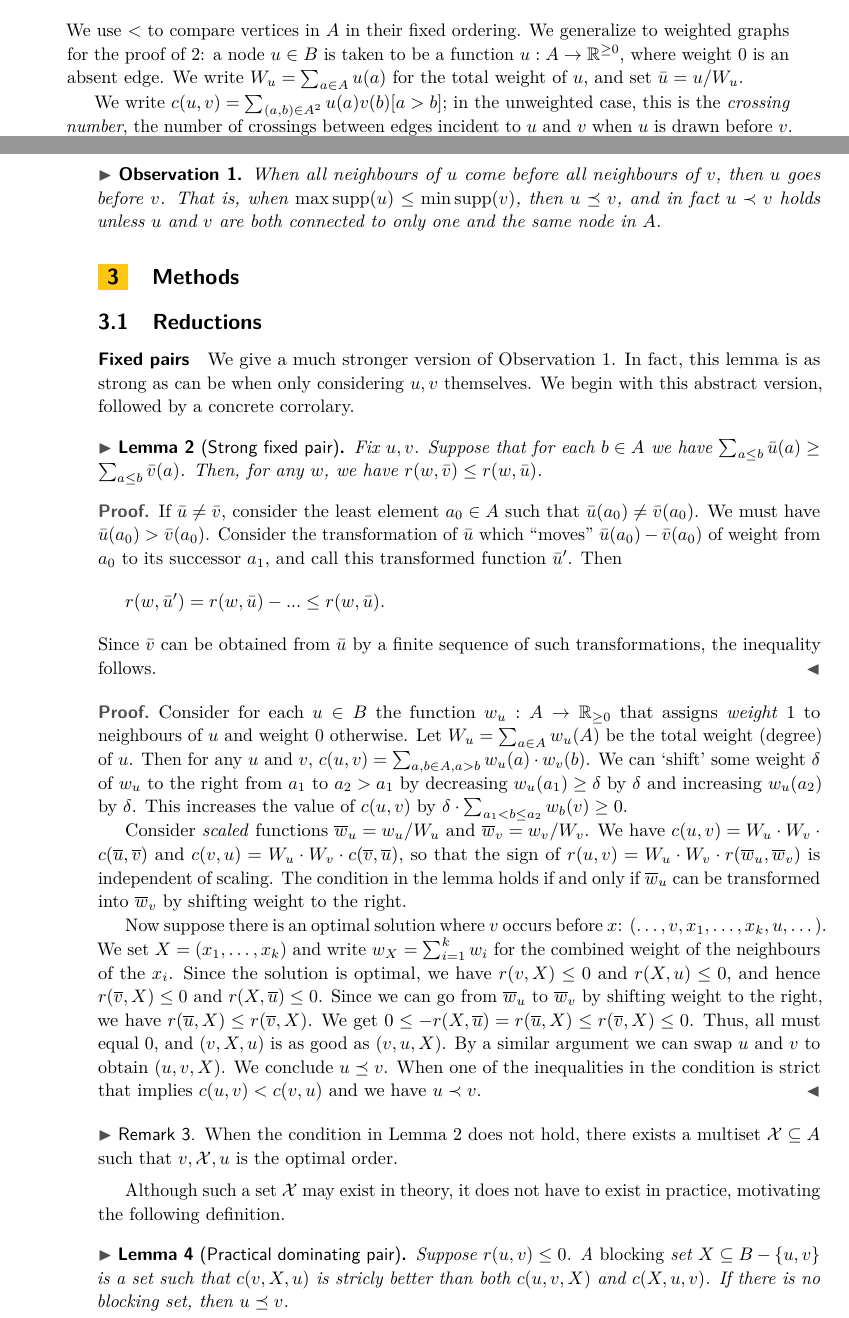
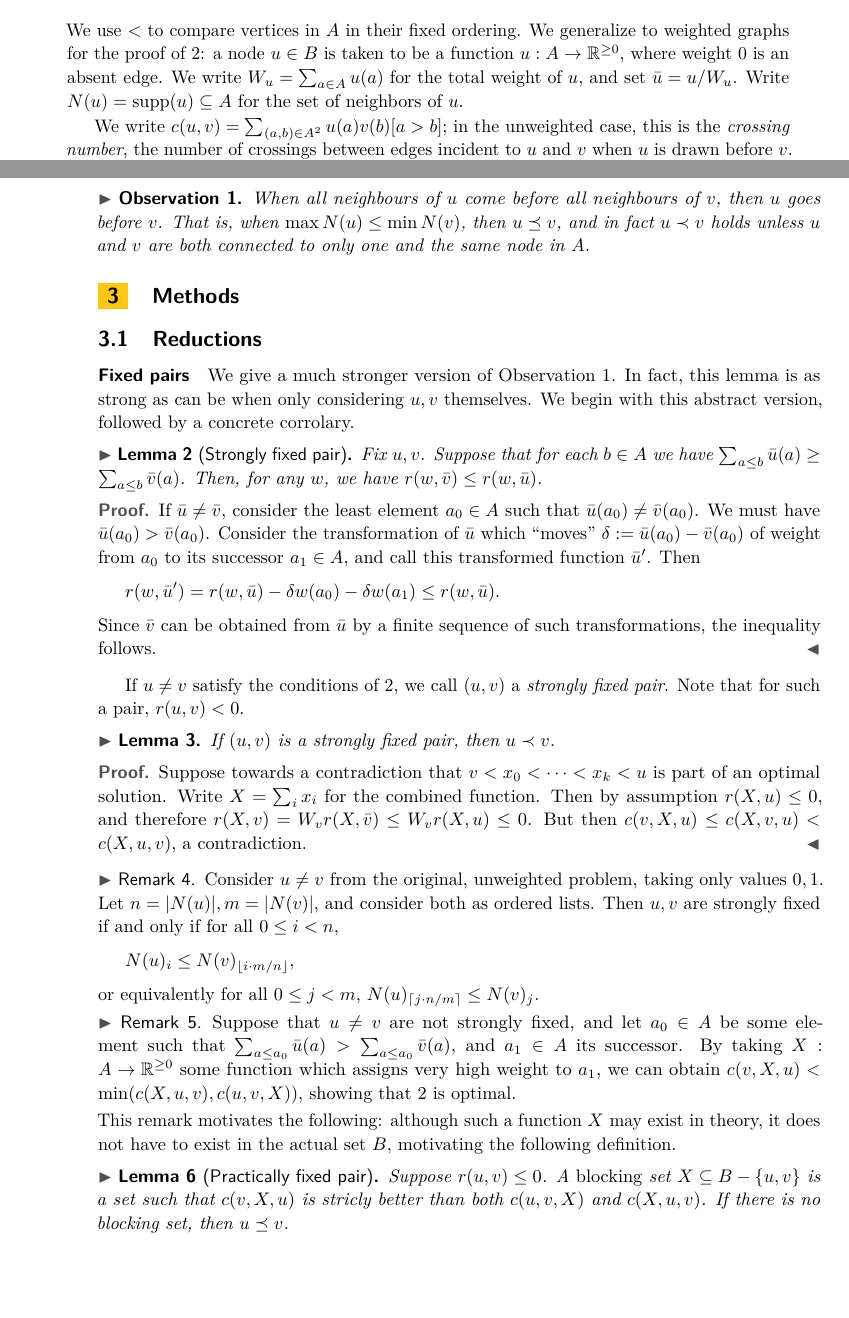
Before and after one commit to mjdv/ocmu64, a LaTeX paper (tex/description.tex): two parts of pages 1 and 2 of 4, joined at a grey line, cut so that both start at the same text, the shorter picture padded with empty space. Compiled offline with pdfLaTeX.

Commit message:
More changes to description

```diff
--- a/tex/description.tex
+++ b/tex/description.tex
@@ -95,7 +95,8 @@ omitted due to lack of space.
 We use $<$ to compare vertices in $A$ in their fixed ordering. We generalize to weighted graphs
 for the proof of \ref{lem:sfp}: a node $u \in B$ is taken to be a function $u: A \to \mathbb
 R^{\geq 0}$, where weight 0 is an absent edge. We write $W_u = \sum_{a \in A}u(a)$ for the
-total weight of $u$, and set $\bar u = u/W_u$.
+total weight of $u$, and set $\bar u = u/W_u$. Write $N(u) = \supp(u) \subseteq A$ for the
+set of neighbors of $u$.
 
 We write $c(u, v) = \sum_{(a, b) \in A^2}
 u(a)v(b)[a > b]$; in the unweighted case, this is the \emph{crossing number}, the number of
@@ -116,7 +117,7 @@ The following result is well known.
 % TODO: Citation
 \begin{observation}\label{lem:weak}
   When all neighbours of $u$ come before all neighbours of $v$, then $u$ goes before $v$. That
-    is, when $\max \supp (u) \leq \min \supp (v)$, then $u\be v$, and in fact $u \b v$ holds
+    is, when $\max N(u) \leq \min N(v)$, then $u\be v$, and in fact $u \b v$ holds
     unless $u$ and $v$ are both connected to only one and the same node in $A$.
 \end{observation}
 
@@ -127,7 +128,7 @@ We give a much stronger version of \cref{lem:weak}. In fact, this
 lemma is as strong as can be when only considering $u, v$ themselves. We begin with this
 abstract version, followed by a concrete corrolary.
 
-\begin{lemma}[Strong fixed pair]\label{lem:sfp}
+\begin{lemma}[Strongly fixed pair]\label{lem:sfp}
     Fix $u, v$. Suppose that for each $b \in A$ we have $\sum_{a \leq b} \bar u(a) \geq \sum_{a
     \leq b} \bar v(a)$. Then, for any $w$, we have $r(w, \bar v) \leq r(w, \bar u)$.
 \end{lemma}
@@ -135,58 +136,50 @@ abstract version, followed by a concrete corrolary.
 \begin{proof}
     If $\bar u \neq \bar v$, consider the least element $a_0 \in A$ such that $\bar u(a_0) \neq
     \bar v(a_0)$. We must have $\bar u(a_0) > \bar v(a_0)$. Consider the transformation of
-    $\bar u$ which ``moves'' $\bar u(a_0) - \bar v(a_0)$ of weight from $a_0$ to its successor
-    $a_1$, and call this transformed function $\bar u'$. Then
+    $\bar u$ which ``moves'' $\delta := \bar u(a_0) - \bar v(a_0)$ of weight from $a_0$ to its
+    successor $a_1 \in A$, and call this transformed function $\bar u'$. Then
     \[
-        r(w, \bar u') = r(w, \bar u) - ... \leq r(w, \bar u).
+        r(w, \bar u') = r(w, \bar u) - \delta w(a_0) - \delta w(a_1) \leq r(w, \bar u).
     \]
     Since $\bar v$ can be obtained from $\bar u$ by a finite sequence of such transformations,
     the inequality follows.
 \end{proof}
 
-% To do, fix everything from here.
+If $u \neq v$ satisfy the conditions of \ref{lem:sfp}, we call $(u, v)$ a \emph{strongly fixed
+pair}. Note that for such a pair, $r(u, v) < 0$.
+
+\begin{lemma}
+    If $(u, v)$ is a strongly fixed pair, then $u \b v$.
+\end{lemma}
 \begin{proof}
-  Consider for each $u\in B$ the function $w_u: A\to \R_{\geq 0}$ that
-  assigns \emph{weight} $1$ to neighbours of $u$ and weight $0$ otherwise.
-  Let $W_u = \sum_{a\in A} w_u(A)$ be the total weight (degree) of $u$.
-  Then for any $u$ and $v$, $c(u,v) = \sum_{a,b\in A, a>b} w_u(a) \cdot w_v(b)$.
-  We can `shift' some weight $\delta$ of $w_u$ to the right from $a_1$ to $a_2>a_1$ by
-  decreasing $w_u(a_1)\geq \delta$ by $\delta$ and increasing $w_u(a_2)$ by
-  $\delta$.
-  This increases the value of
-  $c(u,v)$ by $\delta \cdot \sum_{a_1 < b \leq a_2} w_b(v)\geq 0$.
-
-  Consider \emph{scaled} functions $\w_u = w_u / W_u$ and $\w_v = w_v / W_v$.
-  We have $c(u,v) = W_u\cdot W_v\cdot c(\u, \v)$ and $c(v,u) = W_u\cdot
-  W_v\cdot c(\v, \u)$, so that the sign of $r(u,v) = W_u\cdot W_v\cdot
-  r(\w_u, \w_v)$ is independent of scaling.
-  The condition in the lemma holds if and only if $\w_u$ can be transformed into
-  $\w_v$ by shifting weight to the right.
-
-  Now suppose there is an optimal solution where $v$ occurs before $x$:
-  $(\dots, v, x_1, \dots, x_k, u, \dots)$.
-  We set $X=(x_1,\dots, x_k)$ and write $w_X=\sum_{i=1}^k w_i$ for the combined weight of the
-  neighbours of the $x_i$.
-  Since the solution is optimal, we have $r(v,X) \leq 0$ and $r(X, u) \leq 0$,
-  and hence $r(\v, X)\leq 0$ and $r(X, \u) \leq 0$.
-  Since we can go from $\w_u$ to $\w_v$ by shifting weight to the right, we have
-  $r(\u, X) \leq r(\v, X)$. We get $0 \leq -r(X, \u) = r(\u, X) \leq r(\v, X)
-  \leq 0$. Thus, all must equal $0$, and $(v, X, u)$ is as good as $(v, u, X)$. By a
-  similar argument we can swap $u$ and $v$ to obtain $(u, v, X)$. We conclude
-  $u\be v$.
-  When one of the inequalities in the condition is strict that implies $c(u,v) <
-  c(v,u)$ and we have $u\b v$.
+    Suppose towards a contradiction that $v < x_0 < \cdots < x_k < u$ is part of an optimal
+    solution. Write $X = \sum_i x_i$ for the combined function. Then by assumption $r(X, u)
+    \leq 0$, and therefore $r(X, v) = W_v r(X, \bar v) \leq W_v r(X, u) \leq 0$. But then $c(v,
+    X, u) \leq c(X, v, u) < c(X, u, v)$, a contradiction.
 \end{proof}
 
 \begin{remark}
-  When the condition in \cref{lem:sfp} does not hold, there exists a multiset
-  $\mathcal X\subseteq A$ such that $v, \mathcal X, u$ is the optimal order.
+    Consider $u \neq v$ from the original, unweighted problem, taking only values $0, 1$. Let
+    $n = |N(u)|, m = |N(v)|$, and consider both as ordered lists. Then $u, v$ are strongly
+    fixed if and only if for all $0 \leq i < n$,
+    \[
+        N(u)_i \leq N(v)_{\lfloor i\cdot m/n \rfloor},
+    \]
+    or equivalently for all $0 \leq j < m$, $N(u)_{\lceil j\cdot n/m \rceil} \leq N(v)_j$.
 \end{remark}
 
-Although such a set $\mathcal X$ may exist in theory, it does not have to exist in
-practice, motivating the following definition.
+\begin{remark}
+    Suppose that $u \neq v$ are not strongly fixed, and let $a_0 \in A$ be some element such
+    that $\sum_{a \leq a_0} \bar u(a) > \sum_{a \leq a_0} \bar v(a)$, and $a_1 \in A$ its
+    successor. By taking $X: A \to \mathbb R^{\geq 0}$ some function which assigns very high
+    weight to $a_1$, we can obtain $c(v, X, u) < \min(c(X, u, v), c(u, v, X))$, showing that
+    \ref{lem:sfp} is optimal.
+\end{remark}
+This remark motivates the following: although such a function $X$ may exist in theory, it does
+not have to exist in the actual set $B$, motivating the following definition.
 
-\begin{lemma}[Practical dominating pair]\label{pdp}
+% todo from here
+\begin{lemma}[Practically fixed pair]\label{pfp}
   Suppose $r(u,v)\leq 0$.
   A \emph{blocking} set $X\subseteq B-\{u,v\}$ is a set such that $c(v,X,u)$ is
   stricly better than both $c(u,v,X)$ and $c(X,u,v)$.
```
Also changed, not shown: tex/description.tex (2 more changed lines).
